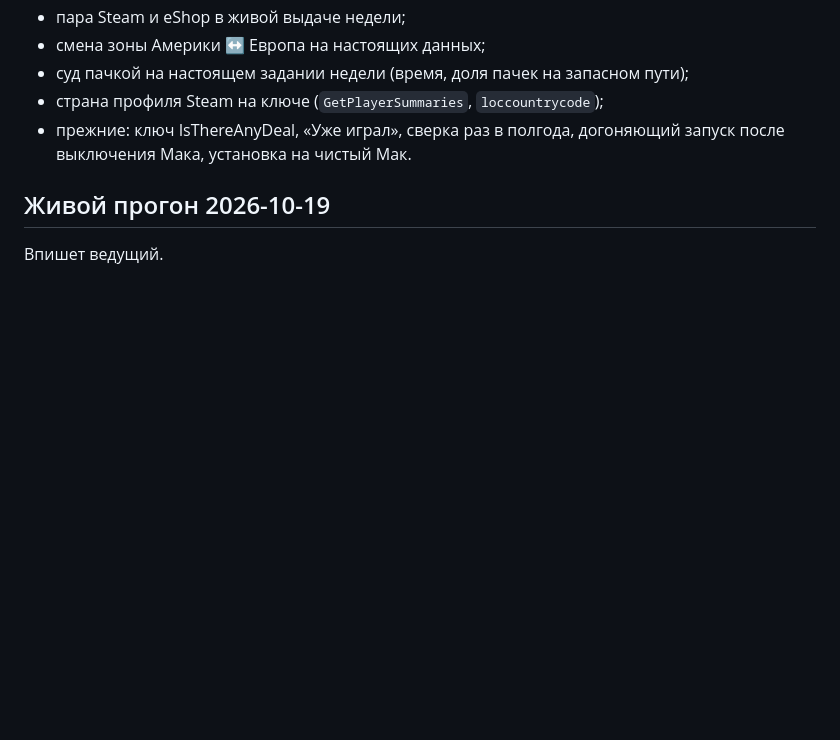
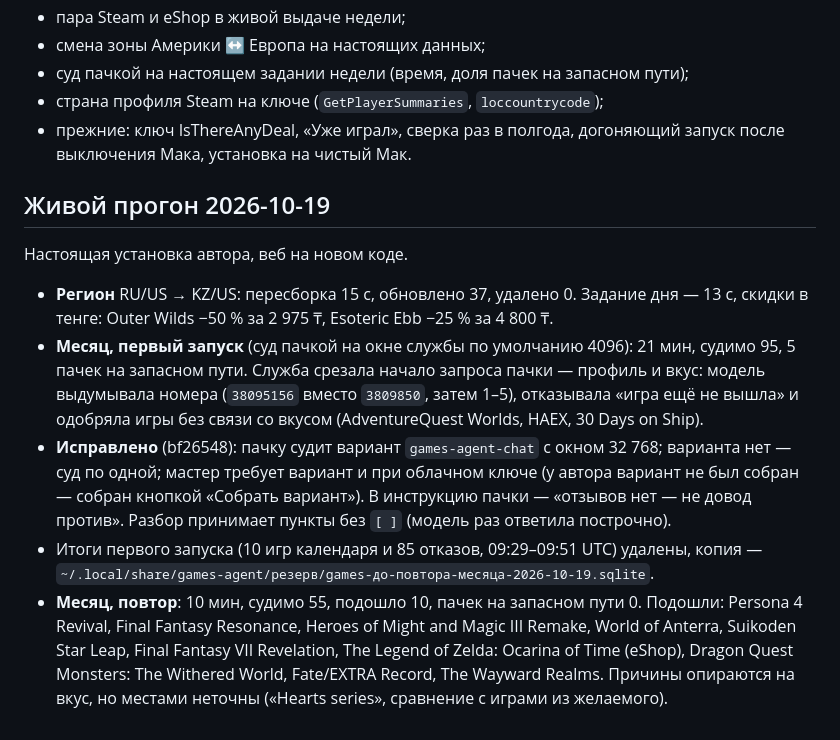
Before and after one commit to AlexanderKorytin/games-agent, a Markdown page: docs/состояние-игровой-агент.md, the part around the change. Rendered like a GitHub page; blank space fills up the shorter version.

Commit message:
Состояние: живой прогон 2026-10-19 — регион, день, месяц до и после исправления окна
Co-Authored-By: Claude Opus 5.5 <noreply@anthropic.com>

```diff
--- a/docs/состояние-игровой-агент.md
+++ b/docs/состояние-игровой-агент.md
@@ -228,4 +228,22 @@ Done — 2026-10-16, результат подтверждён пользова
 
 ## Живой прогон 2026-10-19
 
-Впишет ведущий.
+Настоящая установка автора, веб на новом коде.
+
+- **Регион** RU/US → KZ/US: пересборка 15 с, обновлено 37, удалено 0. Задание дня — 13 с, скидки в
+  тенге: Outer Wilds −50 % за 2 975 ₸, Esoteric Ebb −25 % за 4 800 ₸.
+- **Месяц, первый запуск** (суд пачкой на окне службы по умолчанию 4096): 21 мин, судимо 95,
+  5 пачек на запасном пути. Служба срезала начало запроса пачки — профиль и вкус: модель
+  выдумывала номера (`38095156` вместо `3809850`, затем 1–5), отказывала «игра ещё не вышла» и
+  одобряла игры без связи со вкусом (AdventureQuest Worlds, HAEX, 30 Days on Ship).
+- **Исправлено** (bf26548): пачку судит вариант `games-agent-chat` с окном 32 768; варианта нет —
+  суд по одной; мастер требует вариант и при облачном ключе (у автора вариант не был собран — собран
+  кнопкой «Собрать вариант»). В инструкцию пачки — «отзывов нет — не довод против». Разбор принимает
+  пункты без `[ ]` (модель раз ответила построчно).
+- Итоги первого запуска (10 игр календаря и 85 отказов, 09:29–09:51 UTC) удалены, копия —
+  `~/.local/share/games-agent/резерв/games-до-повтора-месяца-2026-10-19.sqlite`.
+- **Месяц, повтор**: 10 мин, судимо 55, подошло 10, пачек на запасном пути 0. Подошли: Persona 4
+  Revival, Final Fantasy Resonance, Heroes of Might and Magic III Remake, World of Anterra,
+  Suikoden Star Leap, Final Fantasy VII Revelation, The Legend of Zelda: Ocarina of Time (eShop),
+  Dragon Quest Monsters: The Withered World, Fate/EXTRA Record, The Wayward Realms. Причины
+  опираются на вкус, но местами неточны («Hearts series», сравнение с играми из желаемого).
```
Also changed, not shown: CLAUDE.md (+1 -1 lines).
